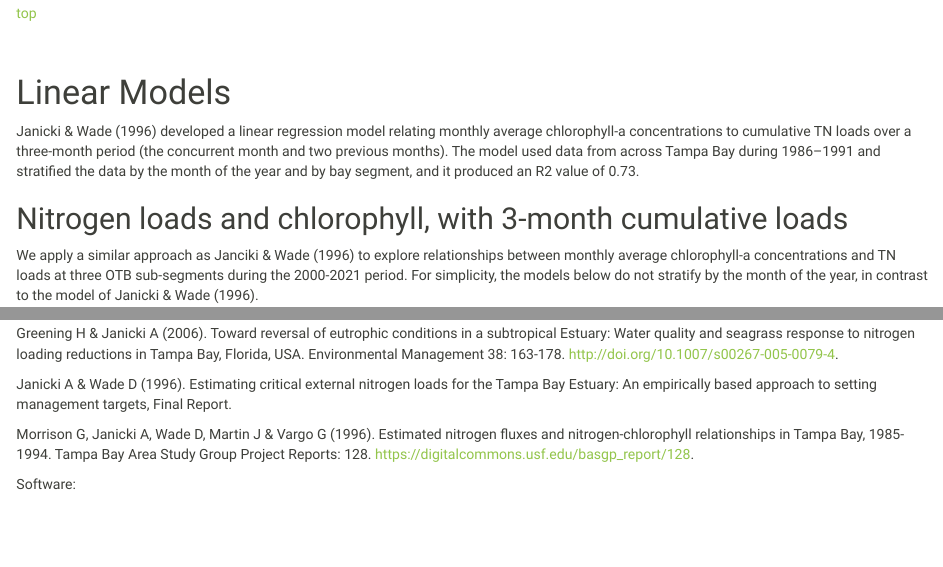
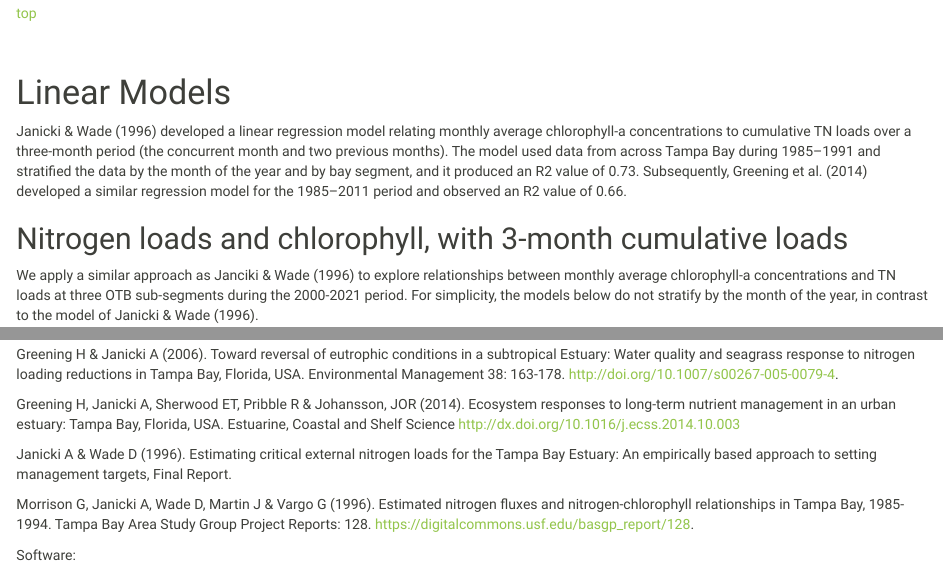
Before and after one commit to tbep-tech/otbasscap-data, an R Markdown document (docs/eval_paradigm.Rmd): the page in a window 1100 px wide, from 6770 px down, and a second part further down, joined at a grey line. Rendered offline with R 4.5, knitr and Pandoc, with nearby package versions; some code elsewhere in the file could not run offline.

Commit message:
add greening et al reference

```diff
--- a/docs/eval_paradigm.Rmd
+++ b/docs/eval_paradigm.Rmd
@@ -249,7 +249,7 @@ head( loads )
 
 # Linear Models {#lm}
 
-Janicki & Wade (1996) developed a linear regression model relating monthly average chlorophyll-a concentrations to cumulative TN loads over a three-month period (the concurrent month and two previous months). The model used data from across Tampa Bay during 1986--1991 and stratified the data by the month of the year and by bay segment, and it produced an R2 value of 0.73.
+Janicki & Wade (1996) developed a linear regression model relating monthly average chlorophyll-a concentrations to cumulative TN loads over a three-month period (the concurrent month and two previous months). The model used data from across Tampa Bay during 1985--1991 and stratified the data by the month of the year and by bay segment, and it produced an R2 value of 0.73. Subsequently, Greening et al. (2014) developed a similar regression model for the 1985–2011 period and observed an R2 value of 0.66.
 
 ## Nitrogen loads and chlorophyll, with 3-month cumulative loads {#lm_3N}
 
@@ -945,6 +945,8 @@ Literature:
 
 Greening H & Janicki A (2006). Toward reversal of eutrophic conditions in a subtropical Estuary: Water quality and seagrass response to nitrogen loading reductions in Tampa Bay, Florida, USA. Environmental Management 38: 163-178. [http://doi.org/10.1007/s00267-005-0079-4](http://doi.org/10.1007/s00267-005-0079-4).
 
+Greening H, Janicki A, Sherwood ET, Pribble R & Johansson, JOR (2014). Ecosystem responses to long-term nutrient management in an urban estuary: Tampa Bay, Florida, USA. Estuarine, Coastal and Shelf Science http://dx.doi.org/10.1016/j.ecss.2014.10.003
+
 Janicki A & Wade D (1996). Estimating critical external nitrogen loads for the Tampa Bay Estuary: An empirically based approach to setting management targets, Final Report.
 
 Morrison G, Janicki A, Wade D, Martin J & Vargo G (1996). Estimated nitrogen fluxes and nitrogen-chlorophyll relationships in Tampa Bay, 1985-1994. Tampa Bay Area Study Group Project Reports: 128.
```
Also changed, not shown: 1 other file.
